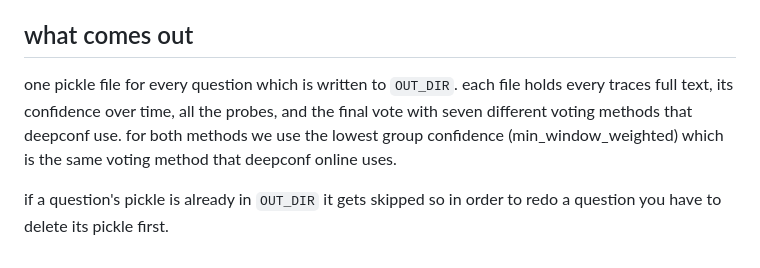
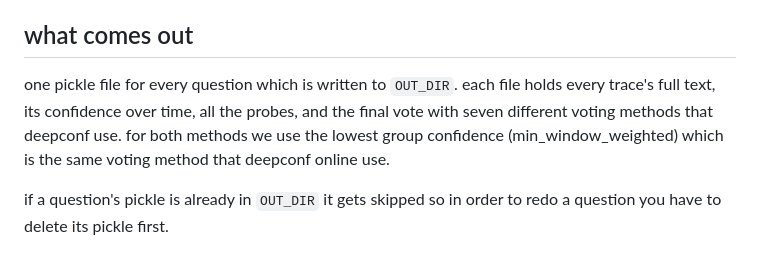
Before and after one commit to mofe-stack/PeerConf, a Markdown page: README.md, the part around the change. GitHub-like rendering.

```diff
--- a/README.md
+++ b/README.md
@@ -114,8 +114,8 @@ everything that can be changed is at the top of cell 2 in the control panel
 
 ## what comes out
 
-one pickle file for every question which is written to `OUT_DIR`. each file holds every traces full
+one pickle file for every question which is written to `OUT_DIR`. each file holds every trace's full
 text, its confidence over time, all the probes, and the final vote with seven different voting methods that deepconf use.
-for both methods we use the lowest group confidence (min_window_weighted) which is the same voting method that deepconf online uses.
+for both methods we use the lowest group confidence (min_window_weighted) which is the same voting method that deepconf online use.
 
 if a question's pickle is already in `OUT_DIR` it gets skipped so in order to redo a question you have to delete its pickle first.
```
